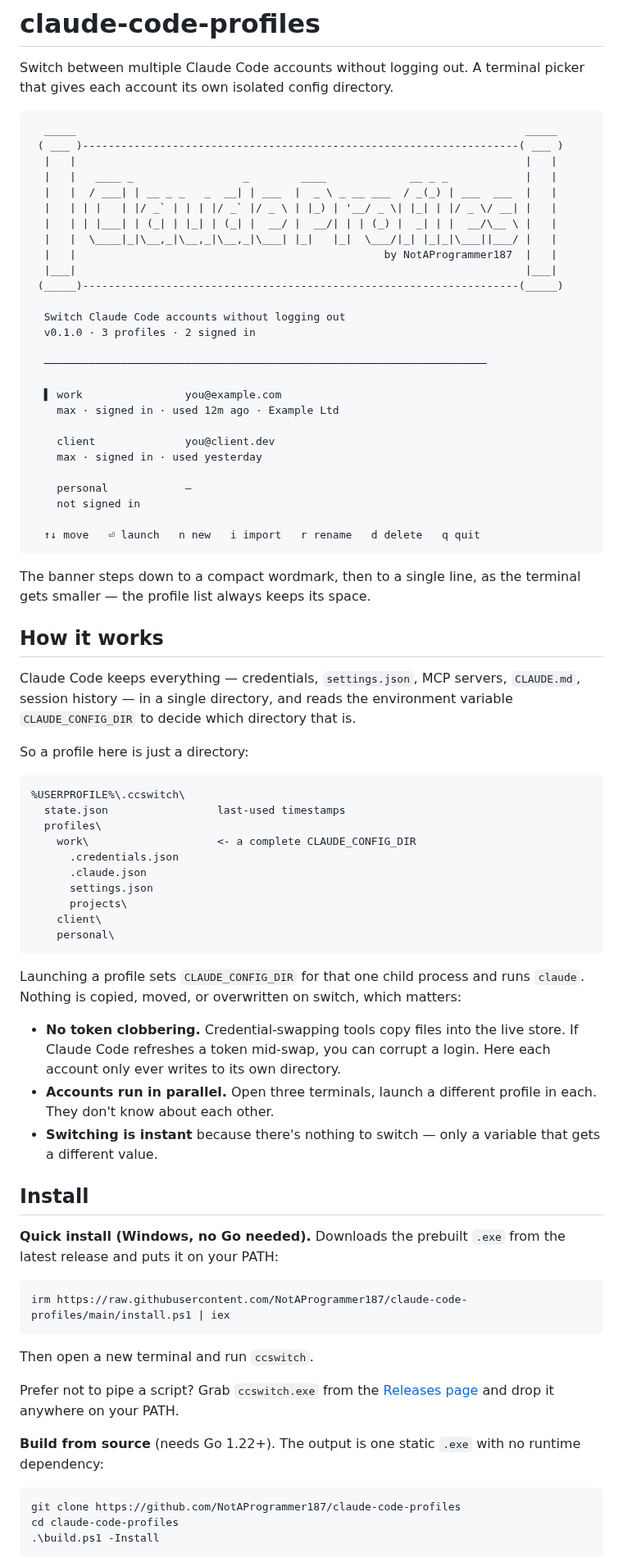
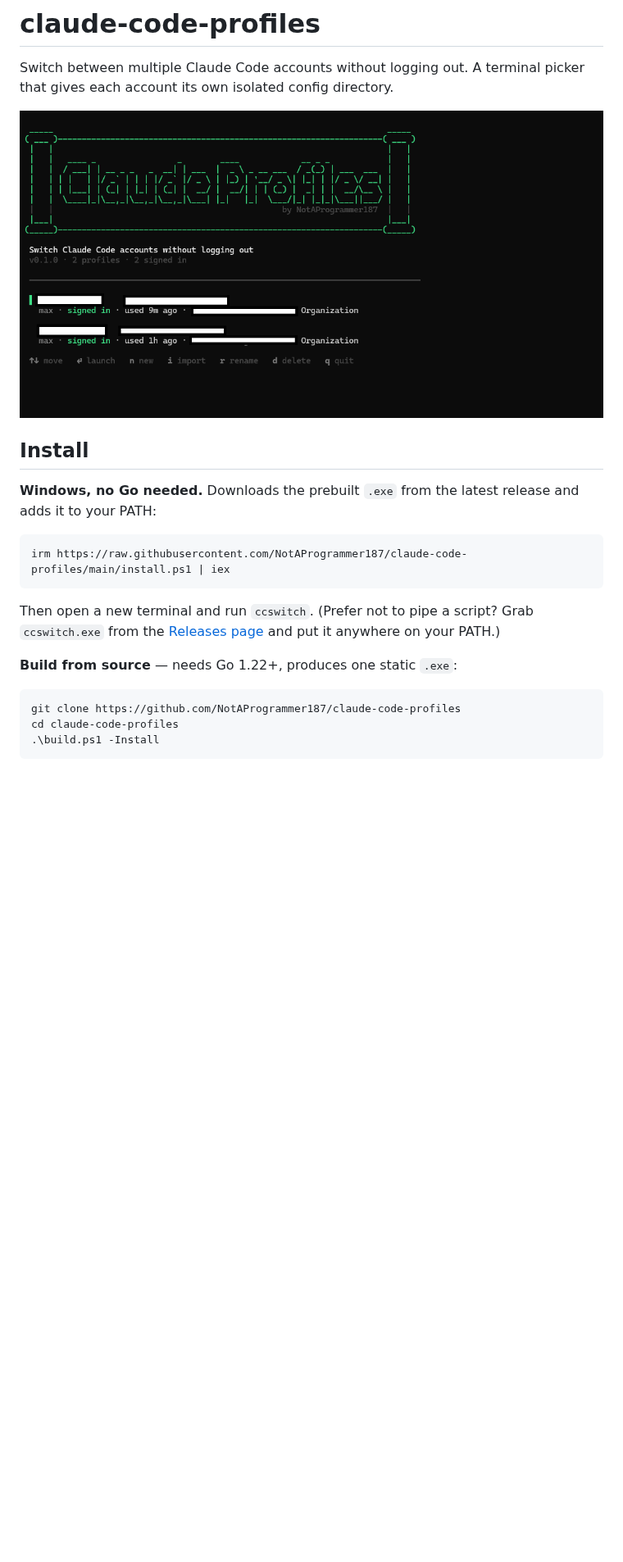
Before and after one commit to NotAProgrammer187/claude-code-profiles, a Markdown page: README.md, the part around one of its changes. Shown at 82% size. Drawn GitHub-style; pictures changed too: docs/screenshot.png (added); blank space fills up the shorter version.

Commit message:
docs: use screenshot in README and simplify
Replace the ASCII-art banner block with an actual screenshot of the
picker (docs/screenshot.png) and trim the README down.

````diff
--- a/README.md
+++ b/README.md
@@ -3,89 +3,23 @@
 Switch between multiple Claude Code accounts without logging out. A terminal
 picker that gives each account its own isolated config directory.
 
-```
-  _____                                                                      _____
- ( ___ )--------------------------------------------------------------------( ___ )
-  |   |                                                                      |   |
-  |   |   ____ _                 _        ____             __ _ _            |   |
-  |   |  / ___| | __ _ _   _  __| | ___  |  _ \ _ __ ___  / _(_) | ___  ___  |   |
-  |   | | |   | |/ _` | | | |/ _` |/ _ \ | |_) | '__/ _ \| |_| | |/ _ \/ __| |   |
-  |   | | |___| | (_| | |_| | (_| |  __/ |  __/| | | (_) |  _| | |  __/\__ \ |   |
-  |   |  \____|_|\__,_|\__,_|\__,_|\___| |_|   |_|  \___/|_| |_|_|\___||___/ |   |
-  |   |                                                by NotAProgrammer187  |   |
-  |___|                                                                      |___|
- (_____)--------------------------------------------------------------------(_____)
-
-  Switch Claude Code accounts without logging out
-  v0.1.0 · 3 profiles · 2 signed in
-
-  ─────────────────────────────────────────────────────────────────────
-
-  ▌ work                you@example.com
-    max · signed in · used 12m ago · Example Ltd
-
-    client              you@client.dev
-    max · signed in · used yesterday
-
-    personal            —
-    not signed in
-
-  ↑↓ move   ⏎ launch   n new   i import   r rename   d delete   q quit
-```
-
-The banner steps down to a compact wordmark, then to a single line, as the
-terminal gets smaller — the profile list always keeps its space.
-
-## How it works
-
-Claude Code keeps everything — credentials, `settings.json`, MCP servers,
-`CLAUDE.md`, session history — in a single directory, and reads the
-environment variable `CLAUDE_CONFIG_DIR` to decide which directory that is.
-
-So a profile here is just a directory:
-
-```
-%USERPROFILE%\.ccswitch\
-  state.json                 last-used timestamps
-  profiles\
-    work\                    <- a complete CLAUDE_CONFIG_DIR
-      .credentials.json
-      .claude.json
-      settings.json
-      projects\
-    client\
-    personal\
-```
-
-Launching a profile sets `CLAUDE_CONFIG_DIR` for that one child process and
-runs `claude`. Nothing is copied, moved, or overwritten on switch, which
-matters:
-
-- **No token clobbering.** Credential-swapping tools copy files into the live
-  store. If Claude Code refreshes a token mid-swap, you can corrupt a login.
-  Here each account only ever writes to its own directory.
-- **Accounts run in parallel.** Open three terminals, launch a different
-  profile in each. They don't know about each other.
-- **Switching is instant** because there's nothing to switch — only a variable
-  that gets a different value.
+![ccswitch — the terminal profile picker](docs/screenshot.png)
 
 ## Install
 
-**Quick install (Windows, no Go needed).** Downloads the prebuilt `.exe` from
-the latest release and puts it on your PATH:
+**Windows, no Go needed.** Downloads the prebuilt `.exe` from the latest
+release and adds it to your PATH:
 
 ```powershell
 irm https://raw.githubusercontent.com/NotAProgrammer187/claude-code-profiles/main/install.ps1 | iex
 ```
 
-Then open a new terminal and run `ccswitch`.
+Then open a new terminal and run `ccswitch`. (Prefer not to pipe a script?
+Grab `ccswitch.exe` from the
+[Releases page](https://github.com/NotAProgrammer187/claude-code-profiles/releases)
+and put it anywhere on your PATH.)
 
-Prefer not to pipe a script? Grab `ccswitch.exe` from the
-[Releases page](https://github.com/NotAProgrammer187/claude-code-profiles/releases)
-and drop it anywhere on your PATH.
-
-**Build from source** (needs Go 1.22+). The output is one static `.exe` with no
-runtime dependency:
+**Build from source** — needs Go 1.22+, produces one static `.exe`:
 
 ```powershell
 git clone https://github.com/NotAProgrammer187/claude-code-profiles
````
Also changed, not shown: other parts of README.md (+25 -42 lines).
